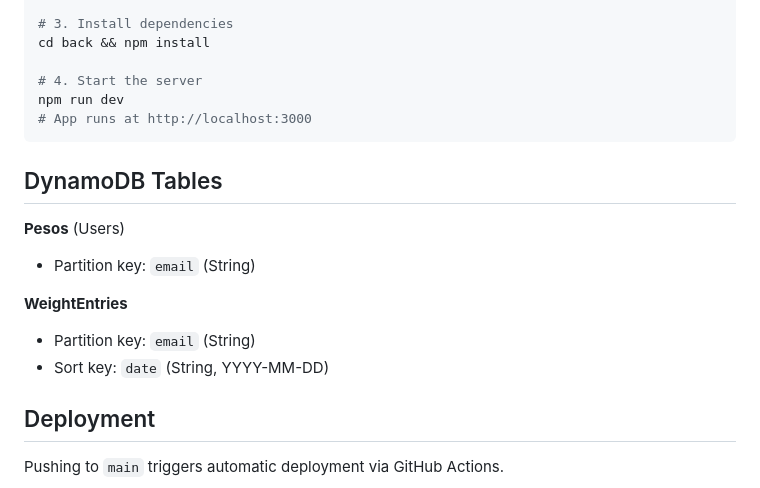
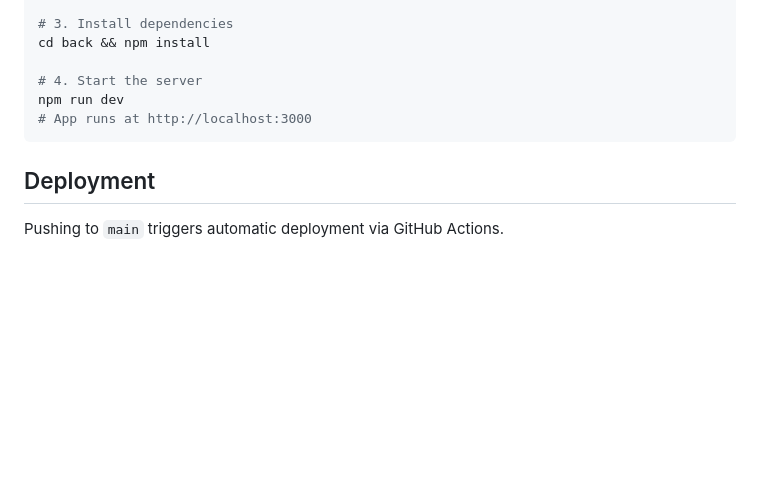
Before and after one commit to sebastianremar/TrackWeightApp, a Markdown page: README.md, the part around the change. Drawn GitHub-style; blank space fills up the shorter version.

Commit message:
chore: update readme

````diff
--- a/README.md
+++ b/README.md
@@ -79,15 +79,6 @@ npm run dev
 # App runs at http://localhost:3000
 ```
 
-## DynamoDB Tables
-
-**Pesos** (Users)
-- Partition key: `email` (String)
-
-**WeightEntries**
-- Partition key: `email` (String)
-- Sort key: `date` (String, YYYY-MM-DD)
-
 ## Deployment
 
 Pushing to `main` triggers automatic deployment via GitHub Actions.
````
